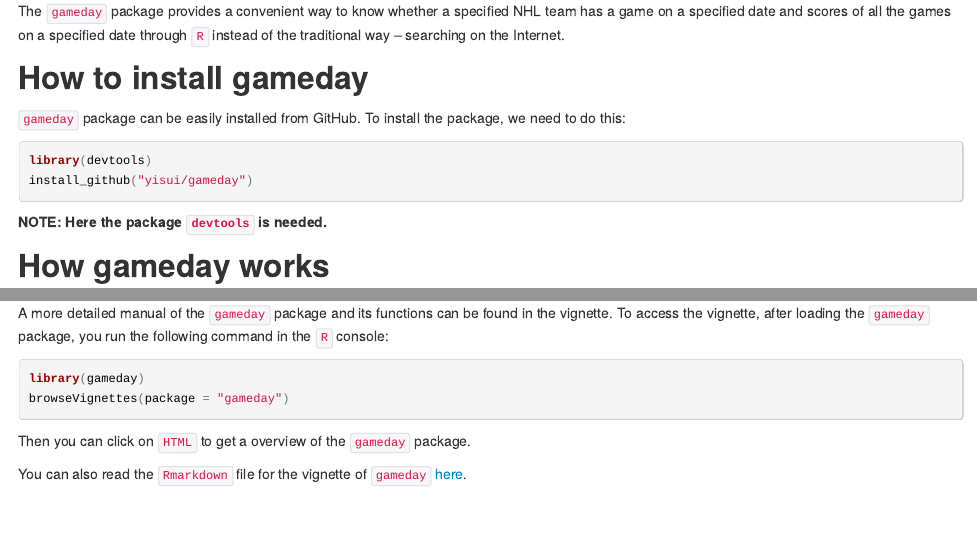
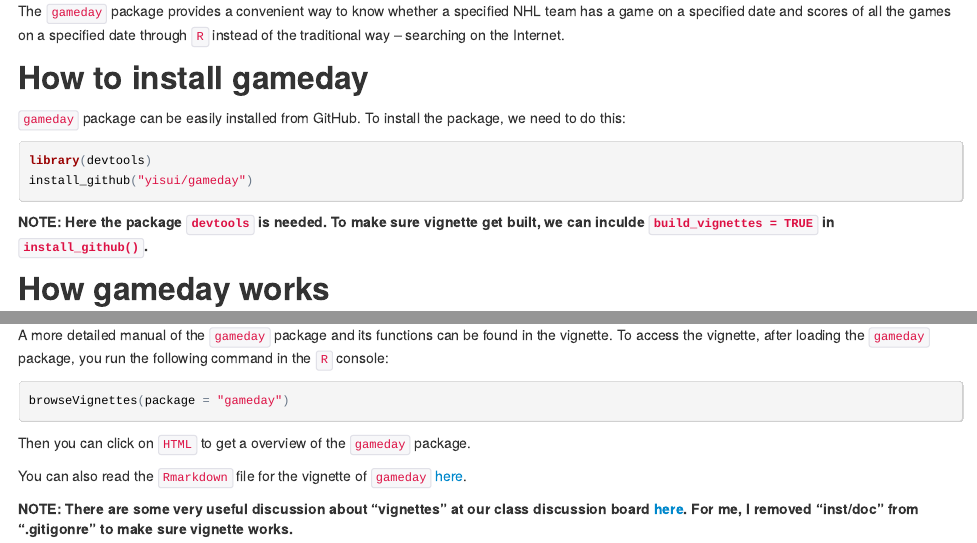
Before and after one commit to yisui/gameday, an R Markdown document (README.Rmd): the page in a window 1100 px wide, from 170 px down, and a second part further down, joined at a grey line. The pictures show the output file README.html that the author committed with the source, opened offline.

Commit message:
update readme

````diff
--- a/README.Rmd
+++ b/README.Rmd
@@ -22,7 +22,8 @@
 install_github("yisui/gameday")
 ```
 
-__NOTE: Here the package `devtools` is needed.__
+__NOTE: Here the package `devtools` is needed. To make sure vignette get built, we can
+inculde `build_vignettes = TRUE` in `install_github()`.__
 
 ## How gameday works
 
@@ -61,10 +62,13 @@
 vignette. To access the vignette, after loading the `gameday` package, you run the
 following command in the `R` console:
 ```{r eval = F}
-library(gameday)
 browseVignettes(package = "gameday")
 ```
 
 Then you can click on `HTML` to get a overview of the `gameday` package.
 
 You can also read the `Rmarkdown` file for the vignette of `gameday` [here](https://github.com/yisui/gameday/blob/master/vignettes/overview.Rmd).
+
+__NOTE: There are some very useful discussion about "vignettes" at our class discussion
+board [here](https://github.com/STAT545-UBC/Discussion/issues/68). For me, I removed
+"inst/doc" from ".gitigonre" to make sure vignette works.__
````
Also changed, not shown: README.html, README.md.
